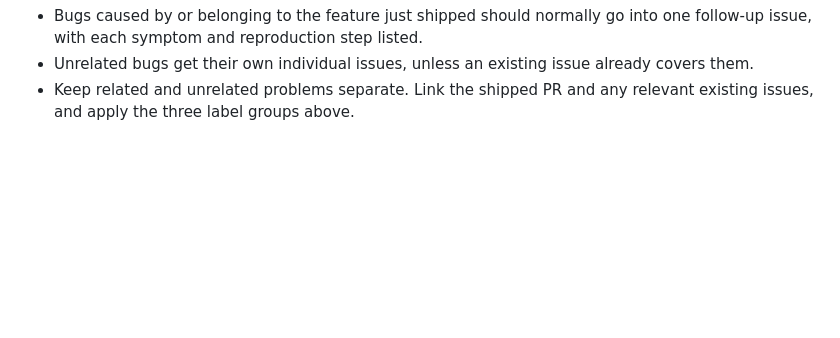
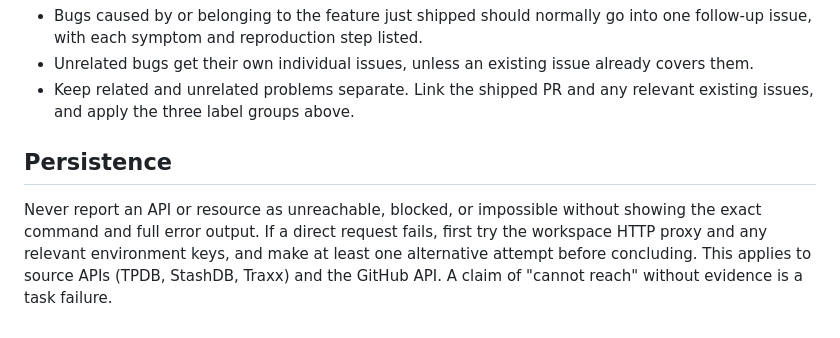
Before and after one commit to bifanaboy/liszt, a Markdown page: AGENTS.md, the part around one of its changes. Rendered like a GitHub page; blank space fills up the shorter version.

Commit message:
Add Persistence guidance
Adds the requested API reachability reporting guidance.

```diff
--- a/AGENTS.md
+++ b/AGENTS.md
@@ -175,3 +174,7 @@ Reconcile bugs with GitHub issues before filing:
   already covers them.
 - Keep related and unrelated problems separate. Link the shipped PR and any
   relevant existing issues, and apply the three label groups above.
+
+## Persistence
+
+Never report an API or resource as unreachable, blocked, or impossible without showing the exact command and full error output. If a direct request fails, first try the workspace HTTP proxy and any relevant environment keys, and make at least one alternative attempt before concluding. This applies to source APIs (TPDB, StashDB, Traxx) and the GitHub API. A claim of "cannot reach" without evidence is a task failure.
```
Also changed, not shown: other parts of AGENTS.md (+0 -1 lines).
